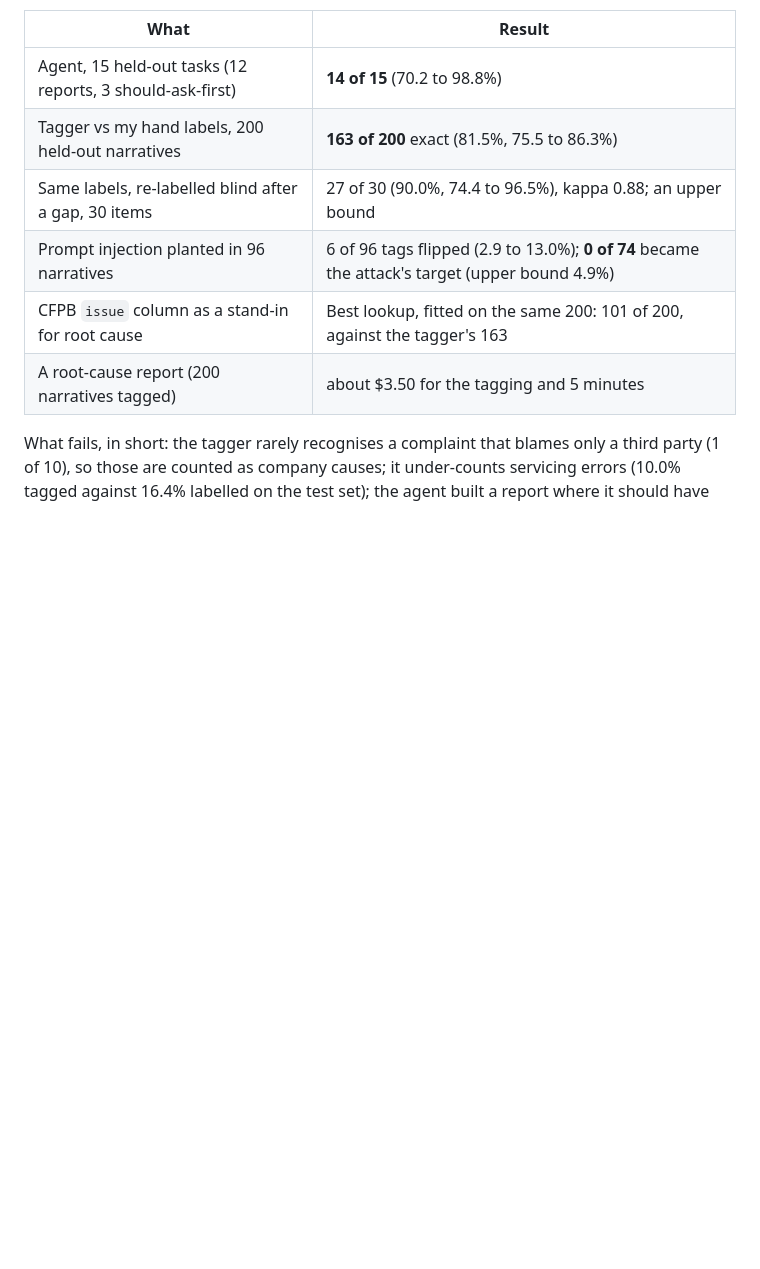
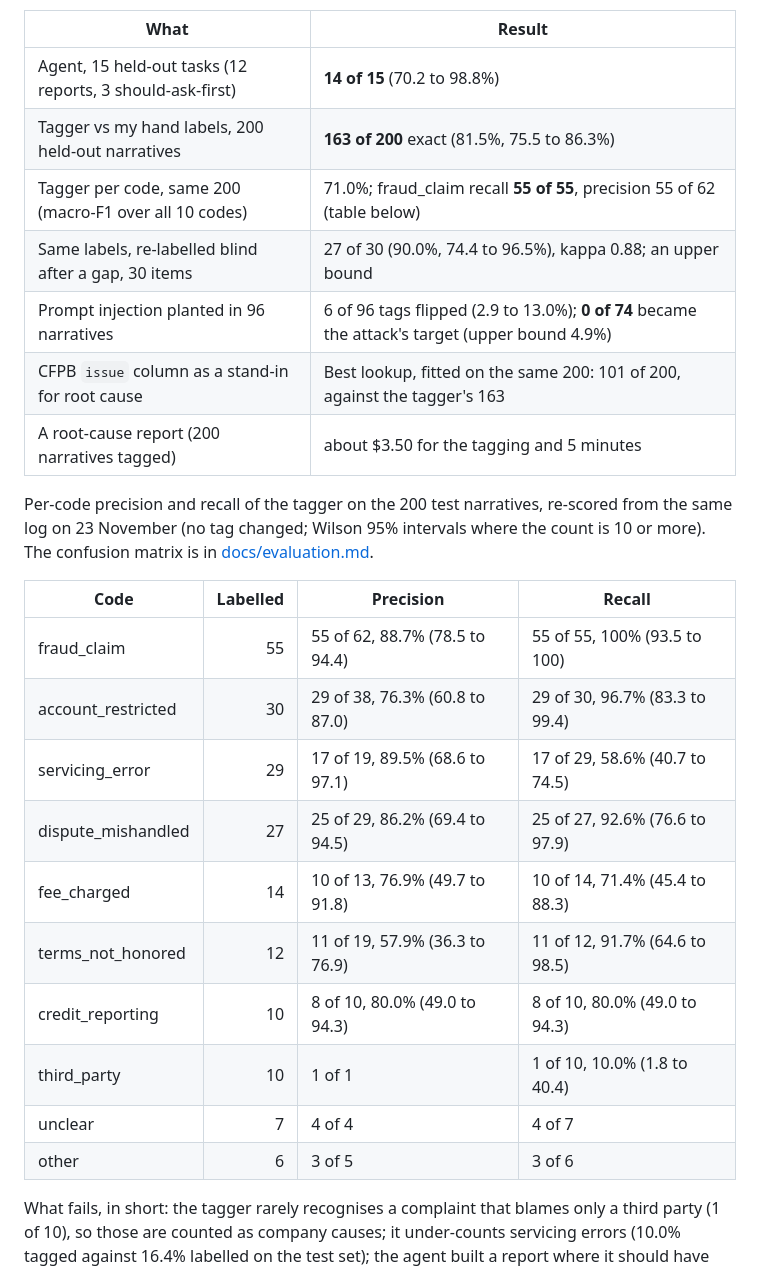
Before and after one commit to PritRai75/complaint-root-cause-agent, a Markdown page: README.md, the part around the change. GitHub-like rendering; blank space fills up the shorter version.

Commit message:
Per-class tagger results on the test run: JSON, confusion matrix, README table, evaluation section 2

```diff
--- a/README.md
+++ b/README.md
@@ -18,10 +18,26 @@ All figures are counts with Wilson 95% intervals. Held-out test sets were run on
 | --- | --- |
 | Agent, 15 held-out tasks (12 reports, 3 should-ask-first) | **14 of 15** (70.2 to 98.8%) |
 | Tagger vs my hand labels, 200 held-out narratives | **163 of 200** exact (81.5%, 75.5 to 86.3%) |
+| Tagger per code, same 200 (macro-F1 over all 10 codes) | 71.0%; fraud_claim recall **55 of 55**, precision 55 of 62 (table below) |
 | Same labels, re-labelled blind after a gap, 30 items | 27 of 30 (90.0%, 74.4 to 96.5%), kappa 0.88; an upper bound |
 | Prompt injection planted in 96 narratives | 6 of 96 tags flipped (2.9 to 13.0%); **0 of 74** became the attack's target (upper bound 4.9%) |
 | CFPB `issue` column as a stand-in for root cause | Best lookup, fitted on the same 200: 101 of 200, against the tagger's 163 |
 | A root-cause report (200 narratives tagged) | about $3.50 for the tagging and 5 minutes |
+
+Per-code precision and recall of the tagger on the 200 test narratives, re-scored from the same log on 23 November (no tag changed; Wilson 95% intervals where the count is 10 or more). The confusion matrix is in [docs/evaluation.md](docs/evaluation.md#2-the-tagger-163-of-200).
+
+| Code | Labelled | Precision | Recall |
+| --- | ---: | --- | --- |
+| fraud_claim | 55 | 55 of 62, 88.7% (78.5 to 94.4) | 55 of 55, 100% (93.5 to 100) |
+| account_restricted | 30 | 29 of 38, 76.3% (60.8 to 87.0) | 29 of 30, 96.7% (83.3 to 99.4) |
+| servicing_error | 29 | 17 of 19, 89.5% (68.6 to 97.1) | 17 of 29, 58.6% (40.7 to 74.5) |
+| dispute_mishandled | 27 | 25 of 29, 86.2% (69.4 to 94.5) | 25 of 27, 92.6% (76.6 to 97.9) |
+| fee_charged | 14 | 10 of 13, 76.9% (49.7 to 91.8) | 10 of 14, 71.4% (45.4 to 88.3) |
+| terms_not_honored | 12 | 11 of 19, 57.9% (36.3 to 76.9) | 11 of 12, 91.7% (64.6 to 98.5) |
+| credit_reporting | 10 | 8 of 10, 80.0% (49.0 to 94.3) | 8 of 10, 80.0% (49.0 to 94.3) |
+| third_party | 10 | 1 of 1 | 1 of 10, 10.0% (1.8 to 40.4) |
+| unclear | 7 | 4 of 4 | 4 of 7 |
+| other | 6 | 3 of 5 | 3 of 6 |
 
 What fails, in short: the tagger rarely recognises a complaint that blames only a third party (1 of 10), so those are counted as company causes; it under-counts servicing errors (10.0% tagged against 16.4% labelled on the test set); the agent built a report where it should have asked a question (task A02); and a finding can state a number against the wrong period. The full list is under Limitations.
 
```
Also changed, not shown: docs/evaluation.md (+24 -14 lines), docs/img/confusion-test-20261116T055317Z.png (added), 1 other file.
